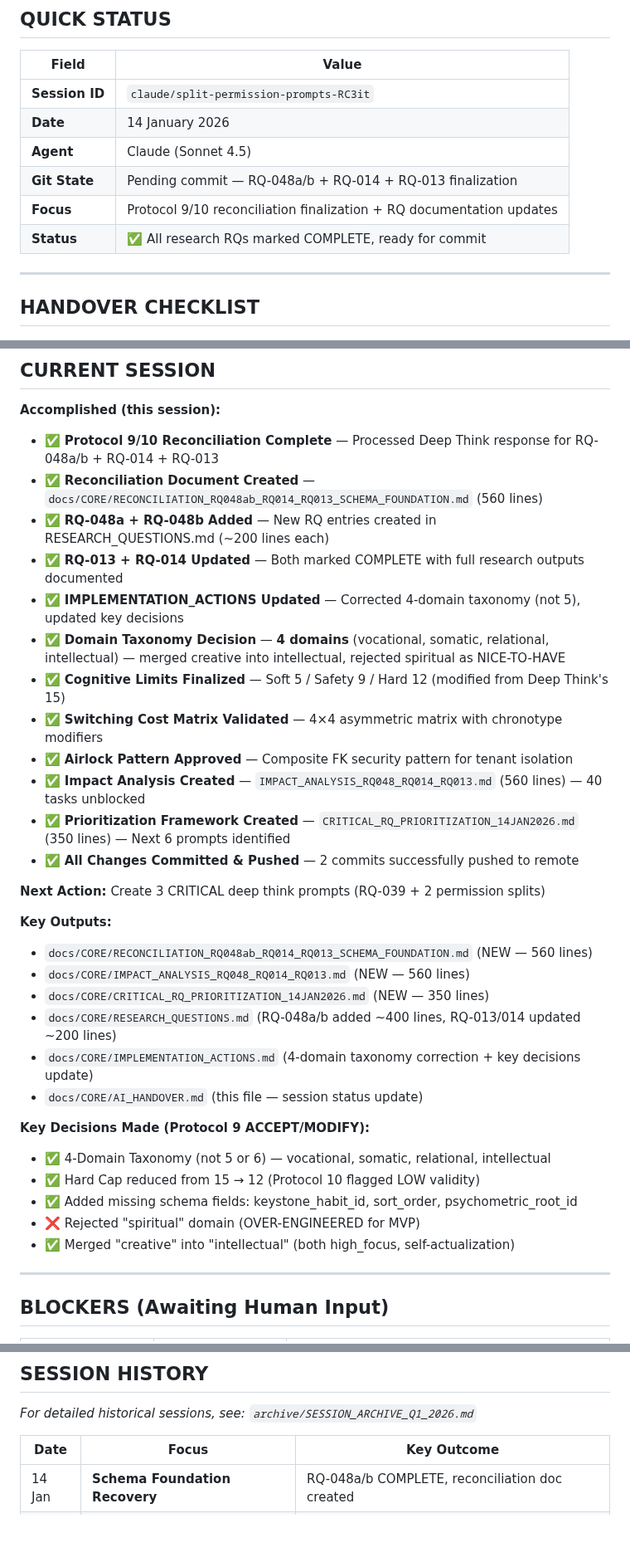
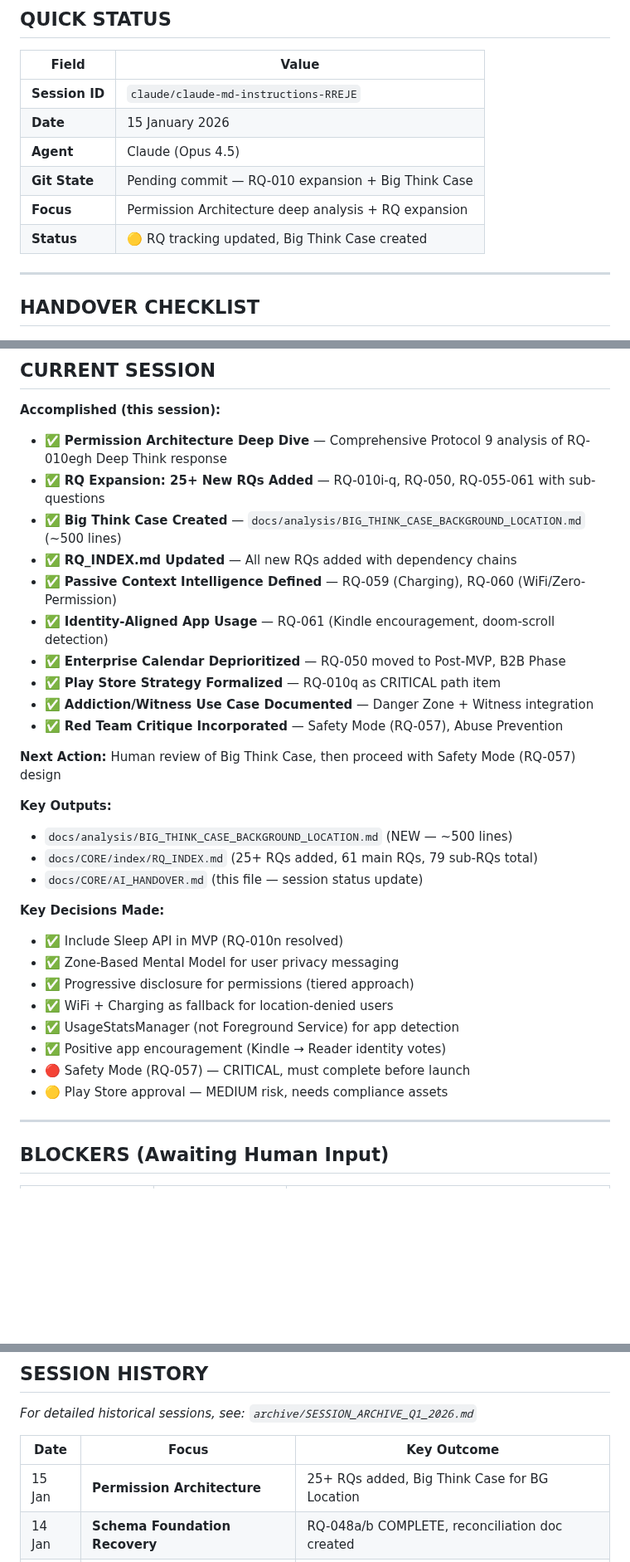
Before and after one commit to lenghurst/atomichabits, a Markdown page: docs/CORE/AI_HANDOVER.md, 3 parts joined by grey strips. Shown at 83% size. GitHub-like rendering; blank space fills up the shorter version.

```diff
--- a/docs/CORE/AI_HANDOVER.md
+++ b/docs/CORE/AI_HANDOVER.md
@@ -10,12 +10,12 @@
 
 | Field | Value |
 |-------|-------|
-| **Session ID** | `claude/split-permission-prompts-RC3it` |
-| **Date** | 14 January 2026 |
-| **Agent** | Claude (Sonnet 4.5) |
-| **Git State** | Pending commit — RQ-048a/b + RQ-014 + RQ-013 finalization |
-| **Focus** | Protocol 9/10 reconciliation finalization + RQ documentation updates |
-| **Status** | ✅ All research RQs marked COMPLETE, ready for commit |
+| **Session ID** | `claude/claude-md-instructions-RREJE` |
+| **Date** | 15 January 2026 |
+| **Agent** | Claude (Opus 4.5) |
+| **Git State** | Pending commit — RQ-010 expansion + Big Think Case |
+| **Focus** | Permission Architecture deep analysis + RQ expansion |
+| **Status** | 🟡 RQ tracking updated, Big Think Case created |
 
 ---
 
@@ -58,35 +58,33 @@ git log origin/HEAD..HEAD     # Unpushed commits?
 ## CURRENT SESSION
 
 **Accomplished (this session):**
-- ✅ **Protocol 9/10 Reconciliation Complete** — Processed Deep Think response for RQ-048a/b + RQ-014 + RQ-013
-- ✅ **Reconciliation Document Created** — `docs/CORE/RECONCILIATION_RQ048ab_RQ014_RQ013_SCHEMA_FOUNDATION.md` (560 lines)
-- ✅ **RQ-048a + RQ-048b Added** — New RQ entries created in RESEARCH_QUESTIONS.md (~200 lines each)
-- ✅ **RQ-013 + RQ-014 Updated** — Both marked COMPLETE with full research outputs documented
-- ✅ **IMPLEMENTATION_ACTIONS Updated** — Corrected 4-domain taxonomy (not 5), updated key decisions
-- ✅ **Domain Taxonomy Decision** — **4 domains** (vocational, somatic, relational, intellectual) — merged creative into intellectual, rejected spiritual as NICE-TO-HAVE
-- ✅ **Cognitive Limits Finalized** — Soft 5 / Safety 9 / Hard 12 (modified from Deep Think's 15)
-- ✅ **Switching Cost Matrix Validated** — 4×4 asymmetric matrix with chronotype modifiers
-- ✅ **Airlock Pattern Approved** — Composite FK security pattern for tenant isolation
-- ✅ **Impact Analysis Created** — `IMPACT_ANALYSIS_RQ048_RQ014_RQ013.md` (560 lines) — 40 tasks unblocked
-- ✅ **Prioritization Framework Created** — `CRITICAL_RQ_PRIORITIZATION_14JAN2026.md` (350 lines) — Next 6 prompts identified
-- ✅ **All Changes Committed & Pushed** — 2 commits successfully pushed to remote
+- ✅ **Permission Architecture Deep Dive** — Comprehensive Protocol 9 analysis of RQ-010egh Deep Think response
+- ✅ **RQ Expansion: 25+ New RQs Added** — RQ-010i-q, RQ-050, RQ-055-061 with sub-questions
+- ✅ **Big Think Case Created** — `docs/analysis/BIG_THINK_CASE_BACKGROUND_LOCATION.md` (~500 lines)
+- ✅ **RQ_INDEX.md Updated** — All new RQs added with dependency chains
+- ✅ **Passive Context Intelligence Defined** — RQ-059 (Charging), RQ-060 (WiFi/Zero-Permission)
+- ✅ **Identity-Aligned App Usage** — RQ-061 (Kindle encouragement, doom-scroll detection)
+- ✅ **Enterprise Calendar Deprioritized** — RQ-050 moved to Post-MVP, B2B Phase
+- ✅ **Play Store Strategy Formalized** — RQ-010q as CRITICAL path item
+- ✅ **Addiction/Witness Use Case Documented** — Danger Zone + Witness integration
+- ✅ **Red Team Critique Incorporated** — Safety Mode (RQ-057), Abuse Prevention
 
-**Next Action:** Create 3 CRITICAL deep think prompts (RQ-039 + 2 permission splits)
+**Next Action:** Human review of Big Think Case, then proceed with Safety Mode (RQ-057) design
 
 **Key Outputs:**
-- `docs/CORE/RECONCILIATION_RQ048ab_RQ014_RQ013_SCHEMA_FOUNDATION.md` (NEW — 560 lines)
-- `docs/CORE/IMPACT_ANALYSIS_RQ048_RQ014_RQ013.md` (NEW — 560 lines)
-- `docs/CORE/CRITICAL_RQ_PRIORITIZATION_14JAN2026.md` (NEW — 350 lines)
-- `docs/CORE/RESEARCH_QUESTIONS.md` (RQ-048a/b added ~400 lines, RQ-013/014 updated ~200 lines)
-- `docs/CORE/IMPLEMENTATION_ACTIONS.md` (4-domain taxonomy correction + key decisions update)
+- `docs/analysis/BIG_THINK_CASE_BACKGROUND_LOCATION.md` (NEW — ~500 lines)
+- `docs/CORE/index/RQ_INDEX.md` (25+ RQs added, 61 main RQs, 79 sub-RQs total)
 - `docs/CORE/AI_HANDOVER.md` (this file — session status update)
 
-**Key Decisions Made (Protocol 9 ACCEPT/MODIFY):**
-- ✅ 4-Domain Taxonomy (not 5 or 6) — vocational, somatic, relational, intellectual
-- ✅ Hard Cap reduced from 15 → 12 (Protocol 10 flagged LOW validity)
-- ✅ Added missing schema fields: keystone_habit_id, sort_order, psychometric_root_id
-- ❌ Rejected "spiritual" domain (OVER-ENGINEERED for MVP)
-- ✅ Merged "creative" into "intellectual" (both high_focus, self-actualization)
+**Key Decisions Made:**
+- ✅ Include Sleep API in MVP (RQ-010n resolved)
+- ✅ Zone-Based Mental Model for user privacy messaging
+- ✅ Progressive disclosure for permissions (tiered approach)
+- ✅ WiFi + Charging as fallback for location-denied users
+- ✅ UsageStatsManager (not Foreground Service) for app detection
+- ✅ Positive app encouragement (Kindle → Reader identity votes)
+- 🔴 Safety Mode (RQ-057) — CRITICAL, must complete before launch
+- 🟡 Play Store approval — MEDIUM risk, needs compliance assets
 
 ---
 
@@ -133,6 +131,7 @@ git log origin/HEAD..HEAD     # Unpushed commits?
 
 | Date | Focus | Key Outcome |
 |------|-------|-------------|
+| 15 Jan | **Permission Architecture** | 25+ RQs added, Big Think Case for BG Location |
 | 14 Jan | **Schema Foundation Recovery** | RQ-048a/b COMPLETE, reconciliation doc created |
 | 14 Jan | RQ Audit + Deep Think Prompts | Protocol 14 scoring, 2 Deep Think prompts created |
 | 14 Jan | RQ-010a/b + Protocol 14 | WiFi trap, 9 tasks, RQ prioritization framework |
```
Also changed, not shown: other parts of docs/CORE/AI_HANDOVER.md (+4 -6 lines), docs/analysis/BIG_THINK_CASE_BACKGROUND_LOCATION.md (added, +511 -0 lines), 1 other file.
